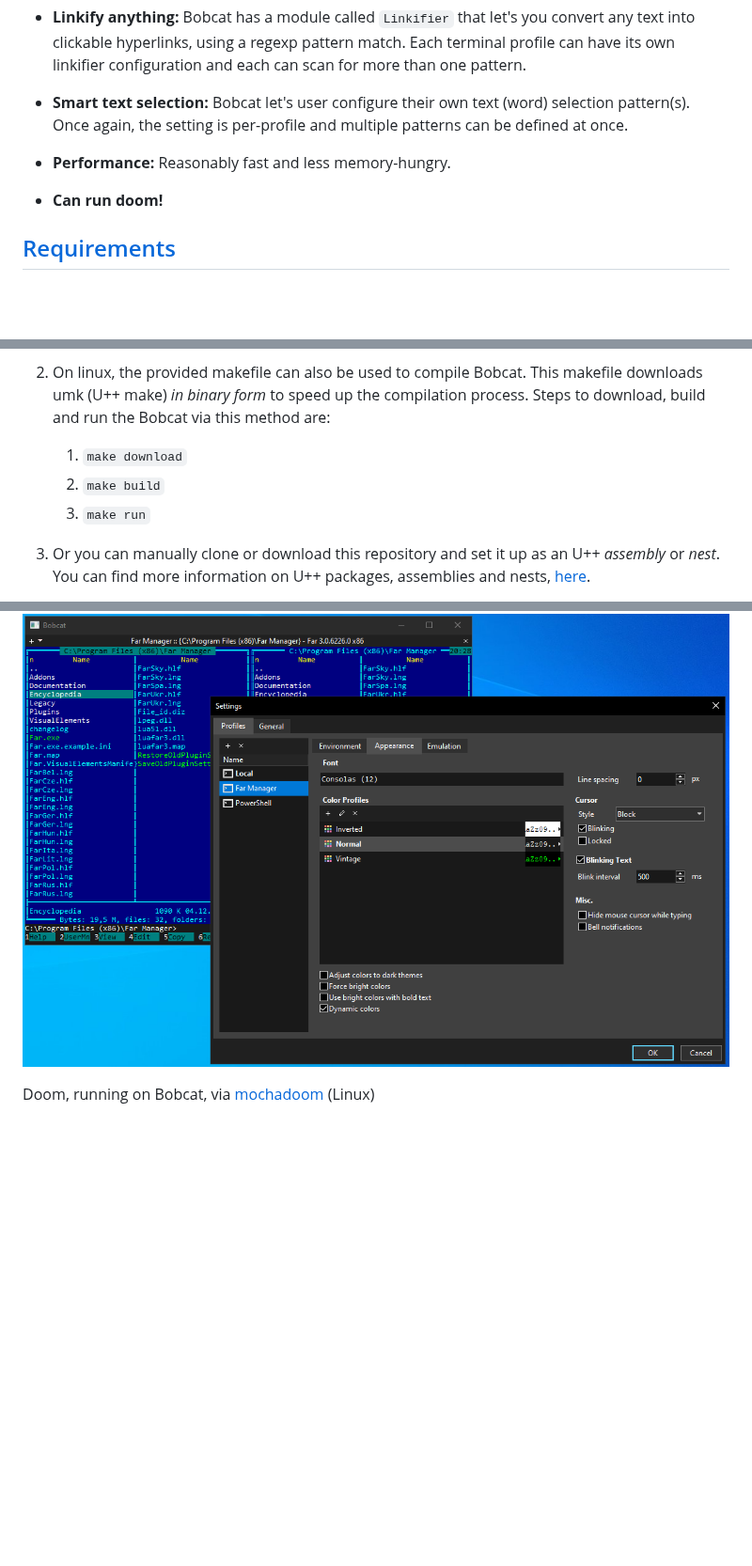
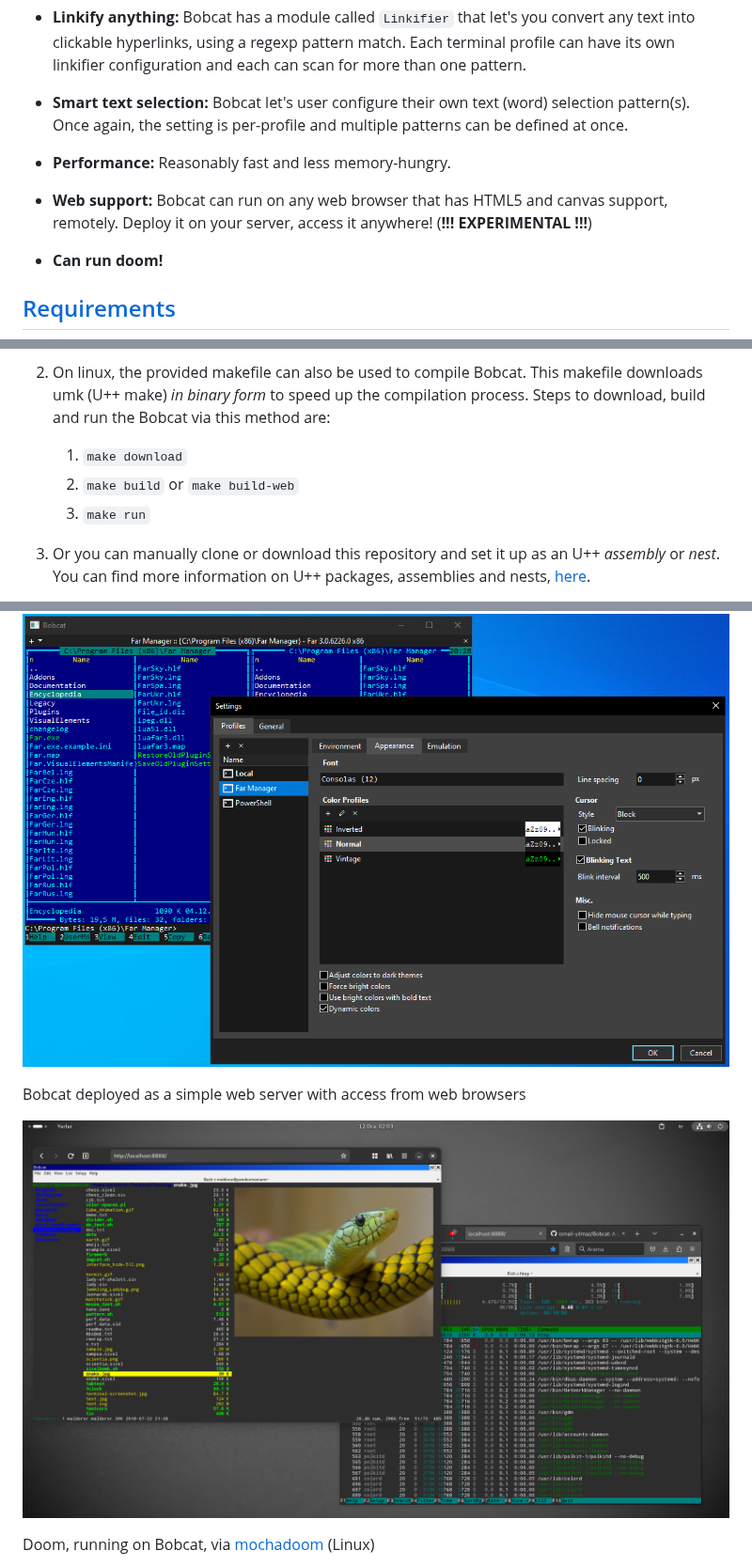
Before and after one commit to ismail-yilmaz/Bobcat, a Markdown page: README.md, 3 parts joined by grey strips. Shown at 94% size. Drawn GitHub-style; pictures changed too: resources/bobcat-webgui-linux.png (added); blank space fills up the shorter version.

Commit message:
Bobcat: Experimental Web server  mode, using Turtle/VirtualGui (HTML5/Canvas)

```diff
--- a/README.md
+++ b/README.md
@@ -43,6 +43,8 @@ Bobcat is a cross-platform terminal emulator built on the [U++](https://www.ulti
 
 - **Performance:** Reasonably fast and less memory-hungry.
 
+- **Web support:** Bobcat can run on any web browser that has HTML5 and canvas support, remotely. Deploy it on your server, access it anywhere! (**!!! EXPERIMENTAL !!!**)
+
 - **Can run doom!**
 
 
@@ -64,7 +66,7 @@ There are three ways to install the source code of Bobcat:
 2. On linux, the provided makefile can also be used to compile Bobcat. This makefile downloads umk (U++ make) *in binary form* to speed up the compilation process. Steps to download, build and run the Bobcat via this method are:
 
 	1. `make download`
-	2. `make build`
+	2. `make build` or `make build-web`
 	3. `make run`
 
 3.  Or you can manually clone or download this repository and set it up as an U++ _assembly_ or _nest_. You can find more information on U++ packages, assemblies and nests, [here](https://www.ultimatepp.org/app$ide$PackagesAssembliesAndNests$en-us.html).
@@ -117,6 +119,12 @@ Far manager running on Bobcat (Windows 10)
 
 ![bobcat-far-manager](resources/bobcat-far-manager-windows.png)
 
+
+Bobcat deployed as a simple web server with access from web browsers
+
+![bobcat-webgui](resources/bobcat-webgui-linux.png)
+
+
 Doom, running on Bobcat, via [mochadoom](https://github.com/AutumnMeowMeow/mochadoom) (Linux)
 
 ![bobcat-mochadoom](resources/bobcat-mochadoom.jpg)
```
Also changed, not shown: 4 other files.
